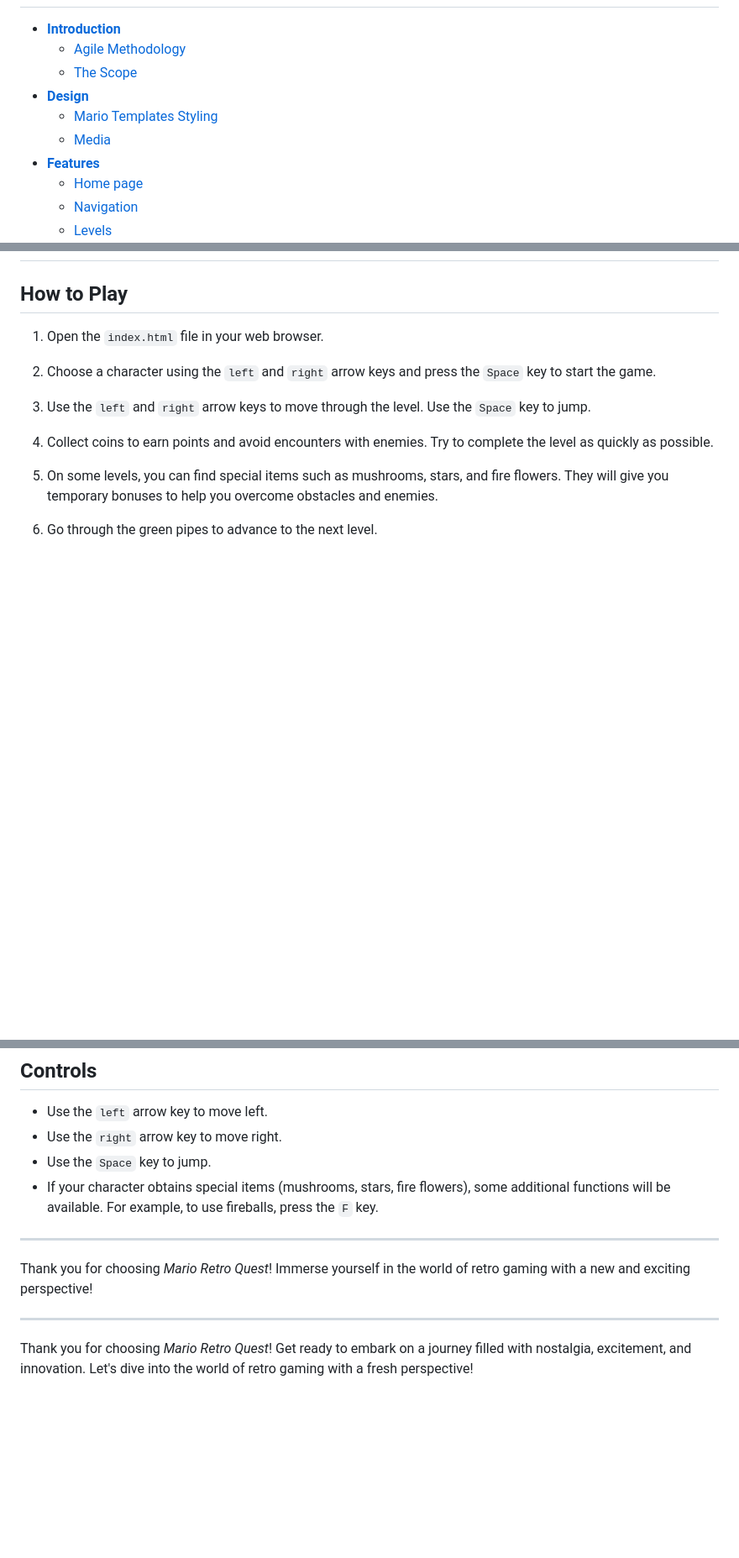
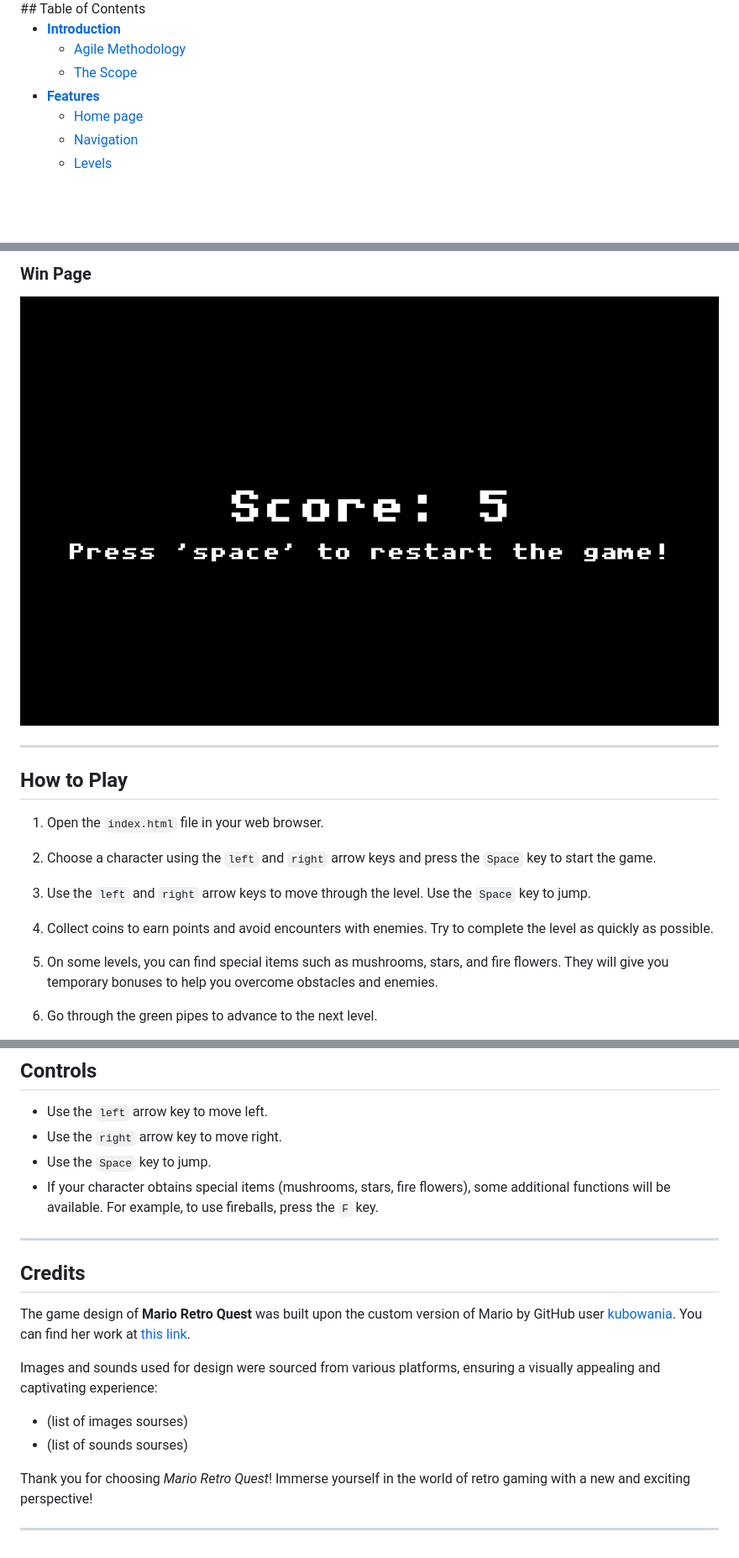
Before and after one commit to AVTpepper/retro-quest, a Markdown page: README.md, 3 parts joined by grey strips. Shown: that part at 84% size. Drawn GitHub-style; pictures changed too: assets/images/Score.png (added); blank space fills up the shorter version.

```diff
--- a/README.md
+++ b/README.md
@@ -9,9 +9,6 @@
 - [**Introduction**](#introduction)
     * [Agile Methodology](#agile-methodology)
     * [The Scope](#the-scope)
-- [**Design**](#design)
-    * [Mario Templates Styling](#mario-templates-styling)
-    * [Media](#media)
 - [**Features**](#features)
    * [Home page](#footer)
    * [Navigation](#navigation)
@@ -39,3 +67,11 @@ Retro Quest Mario offers players an immersive platformer experience inspired by
+### **Win Page**
+
+![Score Page](assets/images/Score.png)
+
+
+
+
+<hr>
 
 ## How to Play
 
@@ -64,10 +100,16 @@ Retro Quest Mario offers players an immersive platformer experience inspired by
 - Use the `Space` key to jump.
 - If your character obtains special items (mushrooms, stars, fire flowers), some additional functions will be available. For example, to use fireballs, press the `F` key.
 
----
+<hr>
+
+## Credits
+
+The game design of **Mario Retro Quest** was built upon the custom version of Mario by GitHub user [kubowania](https://github.com/kubowania). You can find her work at [this link](https://github.com/kubowania/mario/blob/main/README.md).
+
+Images and sounds used for design were sourced from various platforms, ensuring a visually appealing and captivating experience:
+- (list of images sourses)
+- (list of sounds sourses)
 
 Thank you for choosing *Mario Retro Quest*! Immerse yourself in the world of retro gaming with a new and exciting perspective!
 
----
-
-Thank you for choosing *Mario Retro Quest*! Get ready to embark on a journey filled with nostalgia, excitement, and innovation. Let's dive into the world of retro gaming with a fresh perspective!
+<hr>
```
Also changed, not shown: other parts of README.md (+33 -2 lines), assets/images/main_page.png (added), assets/images/navigation.png (added).
